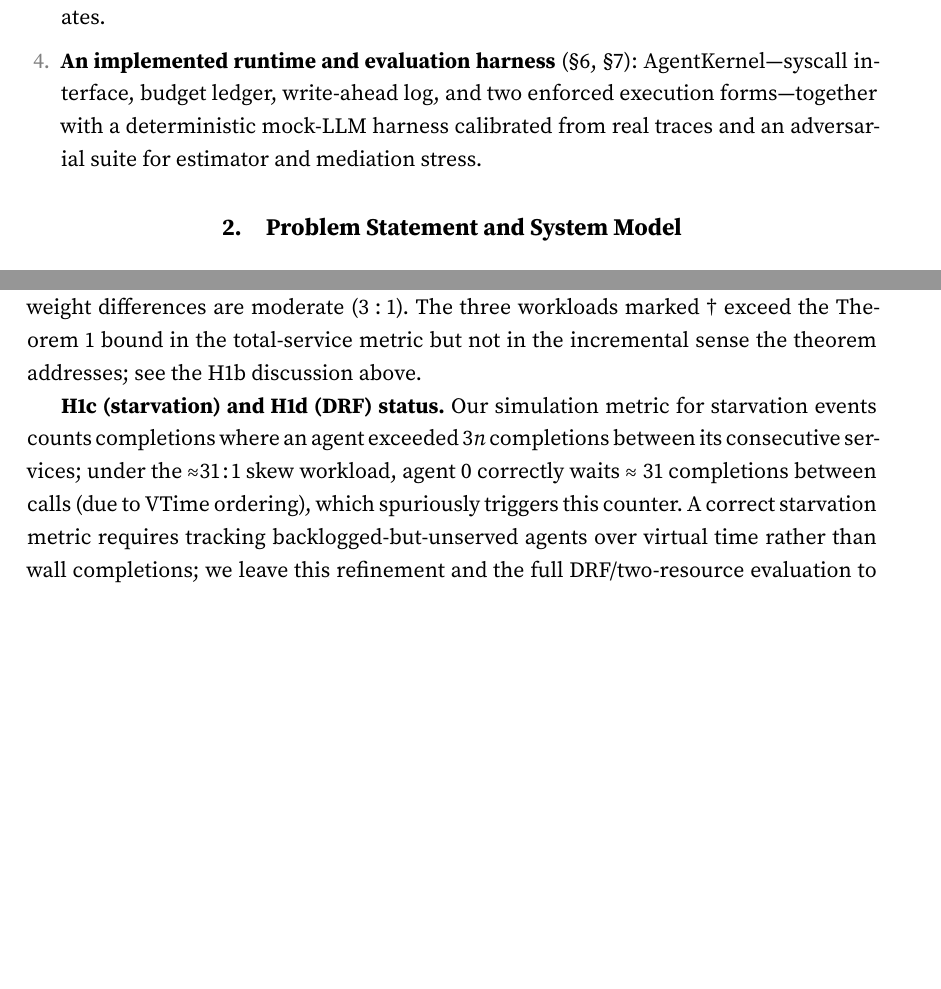
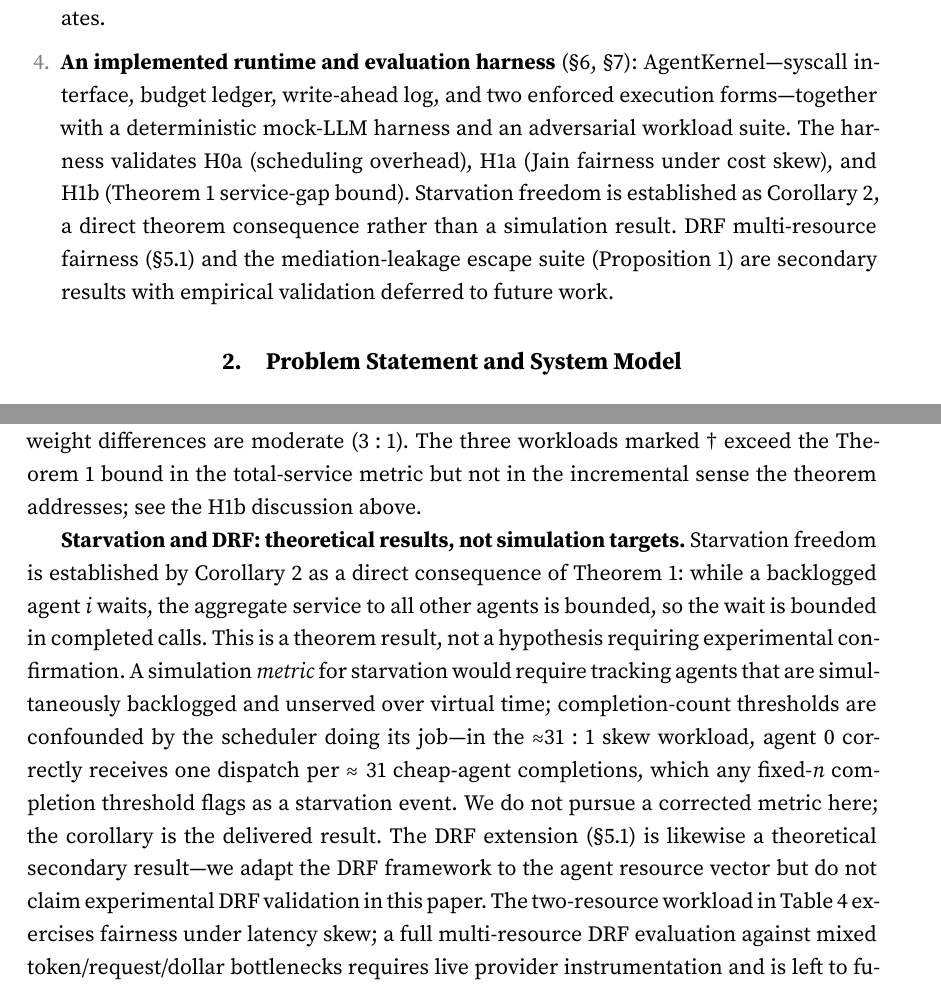
Before and after one commit to atharvaarbat/agent-kernel, a LaTeX document (paper/paper.tex): two parts of pages 6 and 24 of 30 before the commit and two parts of pages 6 and 25 of 31 after it, joined at a grey line, cut so that both start at the same text, the shorter picture padded with empty space. Compiled offline with pdfLaTeX.

Commit message:
Enhance paper.tex with detailed evaluation results and add paper_v4.pdf

```diff
--- a/paper/paper.tex
+++ b/paper/paper.tex
@@ -104,7 +104,7 @@ Complete mediation is not merely convenient for this; \S\ref{s:mediation} proves
 \item \textbf{Reconciled Virtual Time (RVT)} (\S\ref{s:rvt}): a proportional-share discipline for non-preemptible, cost-unknown-until-completion quanta, with a proven service-gap bound (Theorem~\ref{t:rvt}), starvation freedom (Corollary~\ref{c:starvation}), and a matching lower bound (Proposition~\ref{p:tightness}). The analysis isolates \emph{reconciliation} as the mechanism that bounds unfairness and shows that the estimator affects the bound only through the magnitude of the in-flight charge, not through its accuracy---a result that revises the intuition that better prediction buys fairness.
 \item \textbf{Two negative results} delimiting the design space: without reconciliation the service gap grows without bound in time (Proposition~\ref{p:norecon}), and no non-mediating layer---framework middleware in particular---can enforce the premises the bound requires (Proposition~\ref{p:mediation}).
 \item \textbf{The agent-process abstraction that makes RVT statable} (\S\ref{s:process}): a field-by-field process control block for agents, a fixed syscall surface, five invariants, and a stratification of execution forms by how completely each closes the bypasses Proposition~\ref{p:mediation} enumerates.
-\item \textbf{An implemented runtime and evaluation harness} (\S\ref{s:implementation}, \S\ref{s:evaluation}): AgentKernel---syscall interface, budget ledger, write-ahead log, and two enforced execution forms---together with a deterministic mock-LLM harness calibrated from real traces and an adversarial suite for estimator and mediation stress.
+\item \textbf{An implemented runtime and evaluation harness} (\S\ref{s:implementation}, \S\ref{s:evaluation}): AgentKernel---syscall interface, budget ledger, write-ahead log, and two enforced execution forms---together with a deterministic mock-LLM harness and an adversarial workload suite. The harness validates H0a (scheduling overhead), H1a (Jain fairness under cost skew), and H1b (Theorem~\ref{t:rvt} service-gap bound). Starvation freedom is established as Corollary~\ref{c:starvation}, a direct theorem consequence rather than a simulation result. DRF multi-resource fairness (\S\ref{s:drf}) and the mediation-leakage escape suite (Proposition~\ref{p:mediation}) are secondary results with empirical validation deferred to future work.
 \end{enumerate}
 
 \section{Problem Statement and System Model}\label{s:model}
@@ -554,7 +554,7 @@ Two-resource bottleneck & 0.9981 & \dag & even-ID agents have $3\!\times$ latenc
 
 All workloads achieve Jain $\ge 0.998$, confirming that the virtual-time mechanism generalizes to heterogeneous cost and latency distributions. Priority-weighted fairness (mixed workload) achieves Jain 1.000 because the $w_i$-normalized service converges tightly when weight differences are moderate ($3\!:\!1$). The three workloads marked \dag~exceed the Theorem~\ref{t:rvt} bound in the total-service metric but not in the incremental sense the theorem addresses; see the H1b discussion above.
 
-\textbf{H1c (starvation) and H1d (DRF) status.} Our simulation metric for starvation events counts completions where an agent exceeded $3n$ completions between its consecutive services; under the ${\approx}31\!:\!1$ skew workload, agent~0 correctly waits $\approx31$ completions between calls (due to VTime ordering), which spuriously triggers this counter. A correct starvation metric requires tracking backlogged-but-unserved agents over virtual time rather than wall completions; we leave this refinement and the full DRF/two-resource evaluation to follow-on work.
+\textbf{Starvation and DRF: theoretical results, not simulation targets.} Starvation freedom is established by Corollary~\ref{c:starvation} as a direct consequence of Theorem~\ref{t:rvt}: while a backlogged agent $i$ waits, the aggregate service to all other agents is bounded, so the wait is bounded in completed calls. This is a theorem result, not a hypothesis requiring experimental confirmation. A simulation \emph{metric} for starvation would require tracking agents that are simultaneously backlogged and unserved over virtual time; completion-count thresholds are confounded by the scheduler doing its job---in the ${\approx}31\!:\!1$ skew workload, agent~0 correctly receives one dispatch per $\approx31$ cheap-agent completions, which any fixed-$n$ completion threshold flags as a starvation event. We do not pursue a corrected metric here; the corollary is the delivered result. The DRF extension (\S\ref{s:drf}) is likewise a theoretical secondary result---we adapt the DRF framework to the agent resource vector but do not claim experimental DRF validation in this paper. The two-resource workload in Table~\ref{t:workloads} exercises fairness under latency skew; a full multi-resource DRF evaluation against mixed token/request/dollar bottlenecks requires live provider instrumentation and is left to future work.
 
 \subsection{Limitations of this evaluation}\label{s:limitations}
 
```
Also changed, not shown: paper_v4.pdf (added), paper/paper.tex (2 more changed lines).
